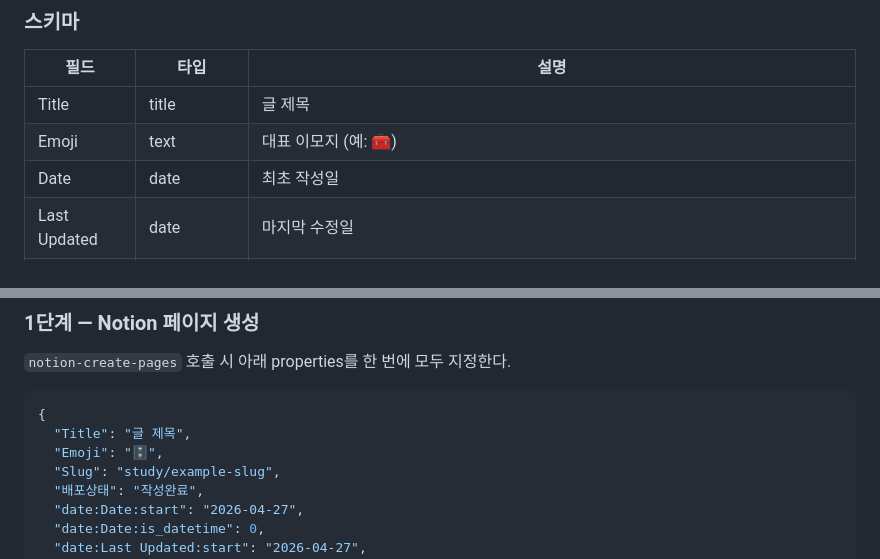
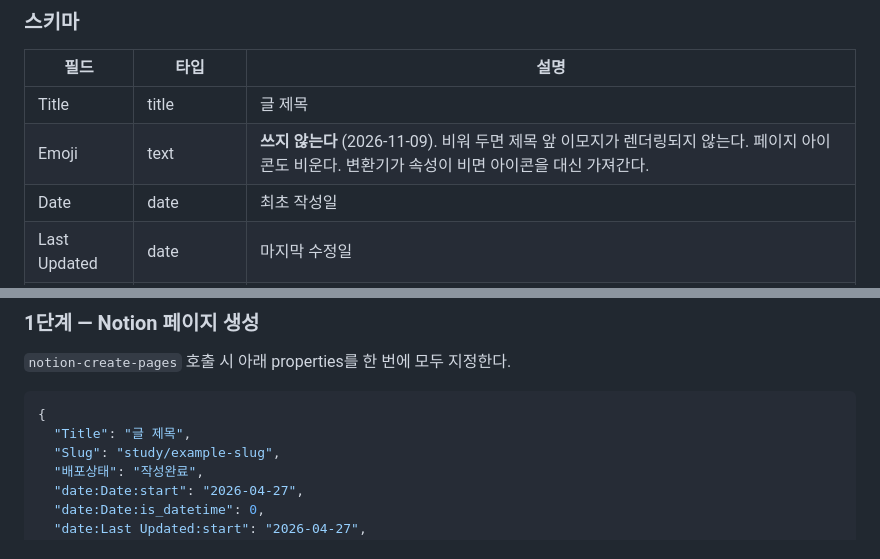
Before and after one commit to bangddong/study-log, a Markdown page: .claude/CLAUDE.md, 2 parts joined by grey strips. GitHub-like rendering.

Commit message:
docs(rules): 제목에 이모지를 넣지 않는다
Emoji 속성과 페이지 아이콘을 모두 비우도록 CLAUDE.md, write-study-post 스킬,
writing-style.md 를 고친다. 변환기는 속성이 비면 페이지 아이콘을 대신 가져간다.

Co-Authored-By: Claude Opus 5.5 <noreply@anthropic.com>
Claude-Session: https://claude.ai/code/session_01EgnZLdUyjGJUTmP6cGZ5Dq

````diff
--- a/.claude/CLAUDE.md
+++ b/.claude/CLAUDE.md
@@ -28,7 +28,7 @@ https://dhbang.co.kr
 | 필드 | 타입 | 설명 |
 |------|------|------|
 | Title | title | 글 제목 |
-| Emoji | text | 대표 이모지 (예: 🧰) |
+| Emoji | text | **쓰지 않는다** (2026-11-09). 비워 두면 제목 앞 이모지가 렌더링되지 않는다. 페이지 아이콘도 비운다. 변환기가 속성이 비면 아이콘을 대신 가져간다. |
 | Date | date | 최초 작성일 |
 | Last Updated | date | 마지막 수정일 |
 | Slug | text | **파일 경로** — 카테고리 포함 필수 (예: `study/ai-agent-harness`) |
@@ -96,7 +96,6 @@ Slug: trouble/post-name
 ```json
 {
   "Title": "글 제목",
-  "Emoji": "🗄️",
   "Slug": "study/example-slug",
   "배포상태": "작성완료",
   "date:Date:start": "2026-04-27",
````
Also changed, not shown: .claude/writing-style.md (+1 -1 lines), 1 other file.
